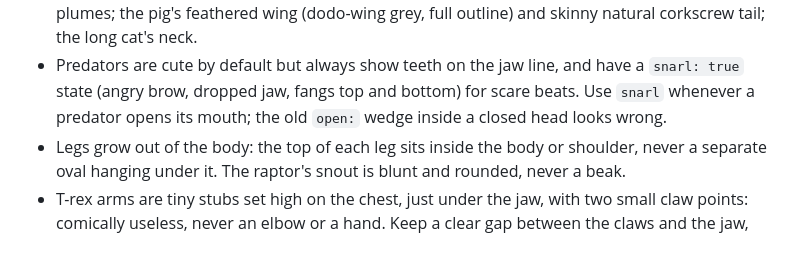
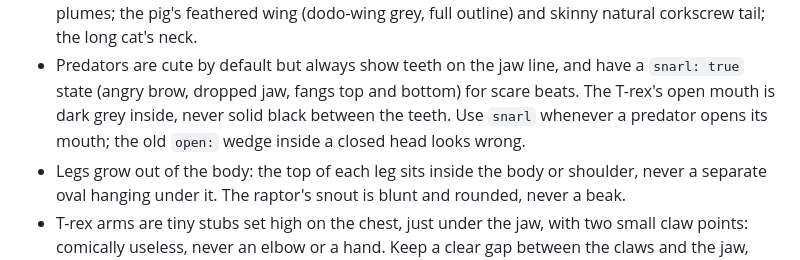
Before and after one commit to brocktoonz/Stick-Animations, a Markdown page: STYLE.md, the part around the change. Drawn GitHub-style.

```diff
--- a/STYLE.md
+++ b/STYLE.md
@@ -139,7 +139,8 @@ with `?skit=animals2_sheet`).
   grey, full outline) and skinny natural corkscrew tail; the long cat's neck.
 - Predators are cute by default but always show teeth on the jaw line, and
   have a `snarl: true` state (angry brow, dropped jaw, fangs top and bottom)
-  for scare beats. Use `snarl` whenever a predator opens its mouth; the old
+  for scare beats. The T-rex's open mouth is dark grey inside, never solid black
+  between the teeth. Use `snarl` whenever a predator opens its mouth; the old
   `open:` wedge inside a closed head looks wrong.
 - Legs grow out of the body: the top of each leg sits inside the body or
   shoulder, never a separate oval hanging under it. The raptor's snout is blunt and rounded, never a beak.
```
Also changed, not shown: .claude/agents/art-reviewer.md (+1 -0 lines).
